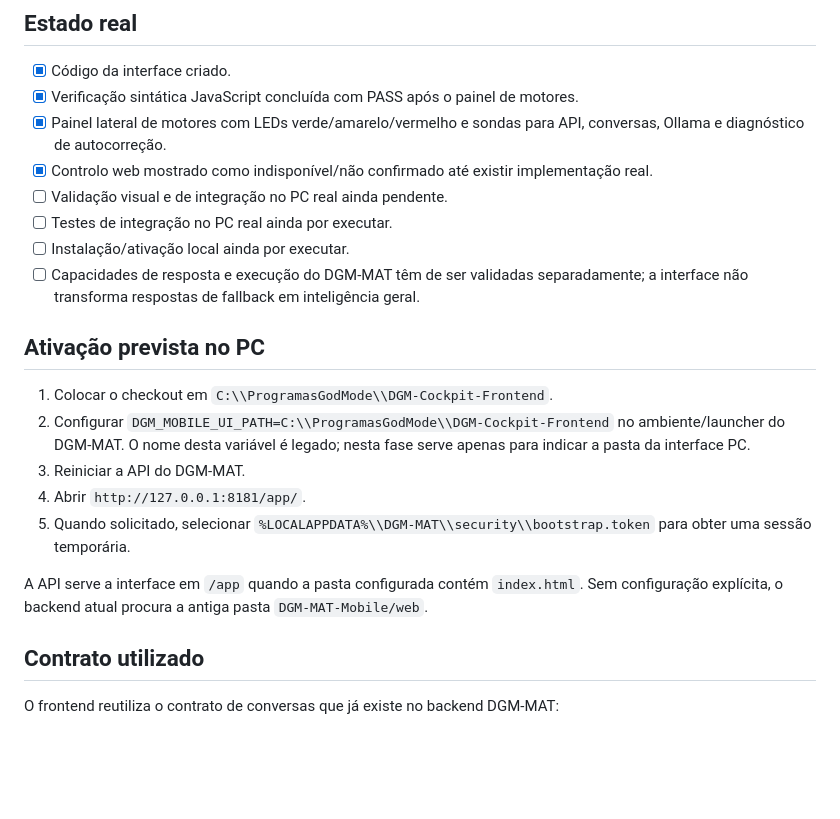
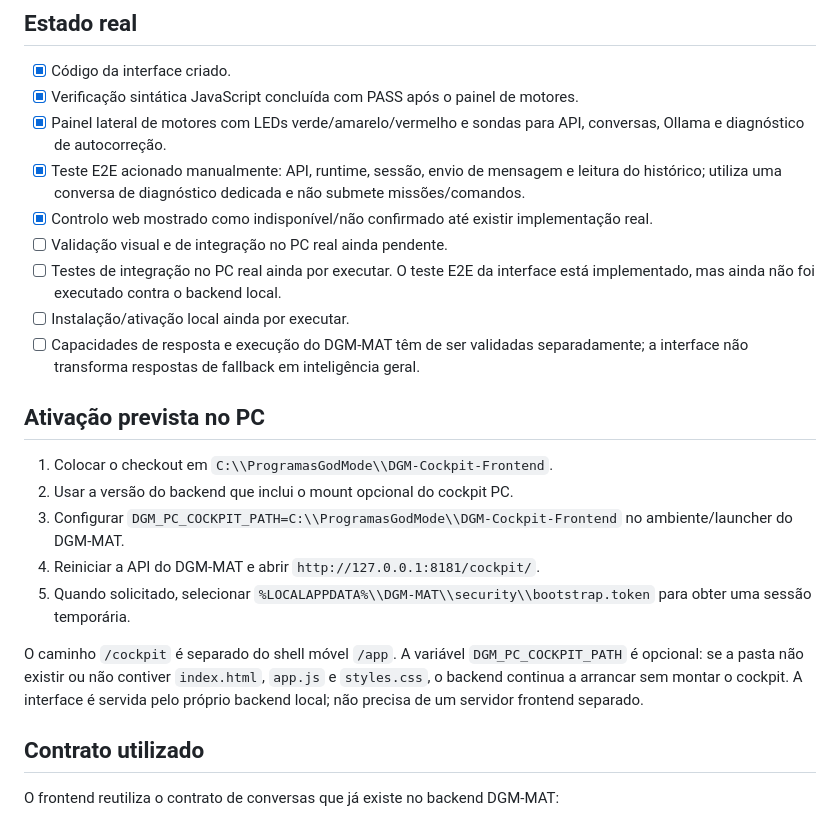
Before and after one commit to AndreVazao/DGM-Cockpit-Frontend, a Markdown page: README.md, the part around the change. GitHub-like rendering; blank space fills up the shorter version.

Commit message:
Document independent local PC cockpit mount and E2E diagnostics

```diff
--- a/README.md
+++ b/README.md
@@ -16,20 +16,21 @@ Interface provisória, simples e exclusiva para utilizar no PC local: enviar pro
 - [x] Código da interface criado.
 - [x] Verificação sintática JavaScript concluída com PASS após o painel de motores.
 - [x] Painel lateral de motores com LEDs verde/amarelo/vermelho e sondas para API, conversas, Ollama e diagnóstico de autocorreção.
+- [x] Teste E2E acionado manualmente: API, runtime, sessão, envio de mensagem e leitura do histórico; utiliza uma conversa de diagnóstico dedicada e não submete missões/comandos.
 - [x] Controlo web mostrado como indisponível/não confirmado até existir implementação real.
 - [ ] Validação visual e de integração no PC real ainda pendente.
-- [ ] Testes de integração no PC real ainda por executar.
+- [ ] Testes de integração no PC real ainda por executar. O teste E2E da interface está implementado, mas ainda não foi executado contra o backend local.
 - [ ] Instalação/ativação local ainda por executar.
 - [ ] Capacidades de resposta e execução do DGM-MAT têm de ser validadas separadamente; a interface não transforma respostas de fallback em inteligência geral.
 
 ## Ativação prevista no PC
 1. Colocar o checkout em `C:\\ProgramasGodMode\\DGM-Cockpit-Frontend`.
-2. Configurar `DGM_MOBILE_UI_PATH=C:\\ProgramasGodMode\\DGM-Cockpit-Frontend` no ambiente/launcher do DGM-MAT. O nome desta variável é legado; nesta fase serve apenas para indicar a pasta da interface PC.
-3. Reiniciar a API do DGM-MAT.
-4. Abrir `http://127.0.0.1:8181/app/`.
+2. Usar a versão do backend que inclui o mount opcional do cockpit PC.
+3. Configurar `DGM_PC_COCKPIT_PATH=C:\\ProgramasGodMode\\DGM-Cockpit-Frontend` no ambiente/launcher do DGM-MAT.
+4. Reiniciar a API do DGM-MAT e abrir `http://127.0.0.1:8181/cockpit/`.
 5. Quando solicitado, selecionar `%LOCALAPPDATA%\\DGM-MAT\\security\\bootstrap.token` para obter uma sessão temporária.
 
-A API serve a interface em `/app` quando a pasta configurada contém `index.html`. Sem configuração explícita, o backend atual procura a antiga pasta `DGM-MAT-Mobile/web`.
+O caminho `/cockpit` é separado do shell móvel `/app`. A variável `DGM_PC_COCKPIT_PATH` é opcional: se a pasta não existir ou não contiver `index.html`, `app.js` e `styles.css`, o backend continua a arrancar sem montar o cockpit. A interface é servida pelo próprio backend local; não precisa de um servidor frontend separado.
 
 ## Contrato utilizado
 O frontend reutiliza o contrato de conversas que já existe no backend DGM-MAT:
```
